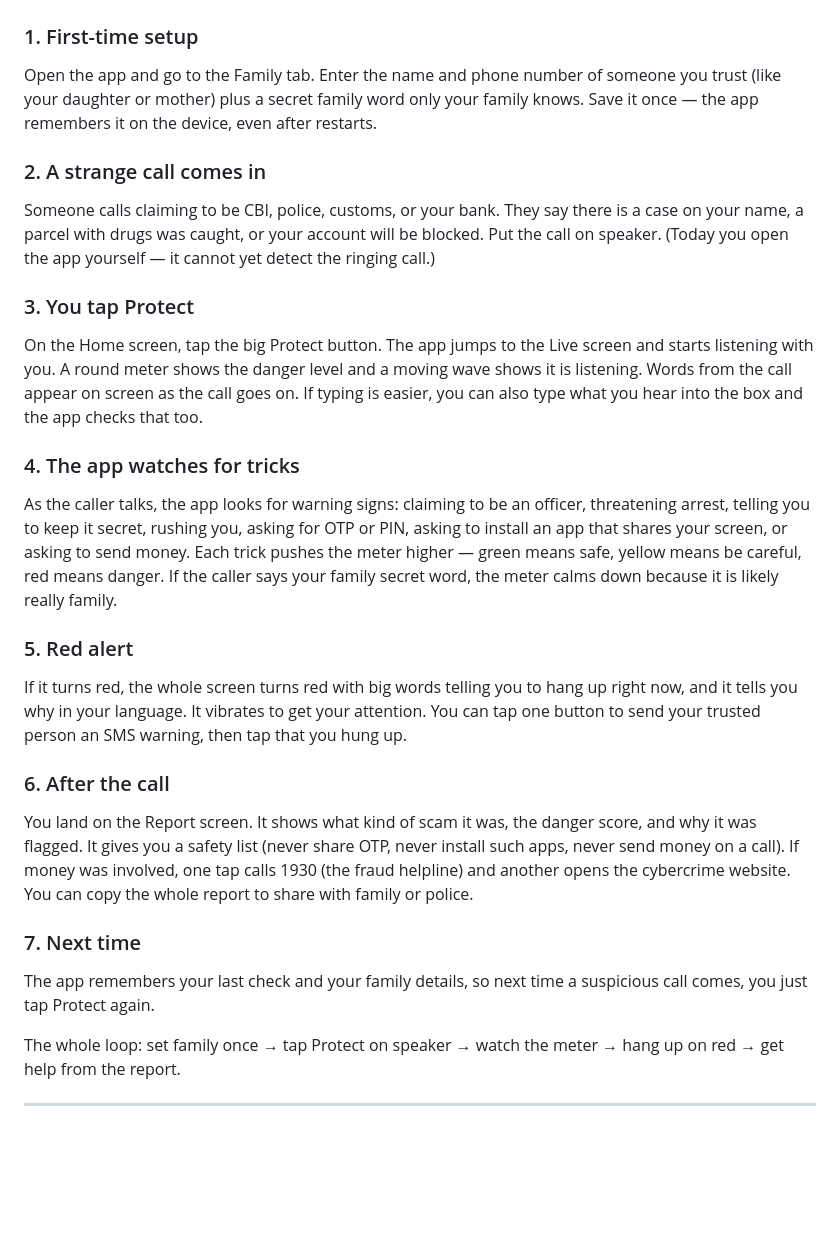
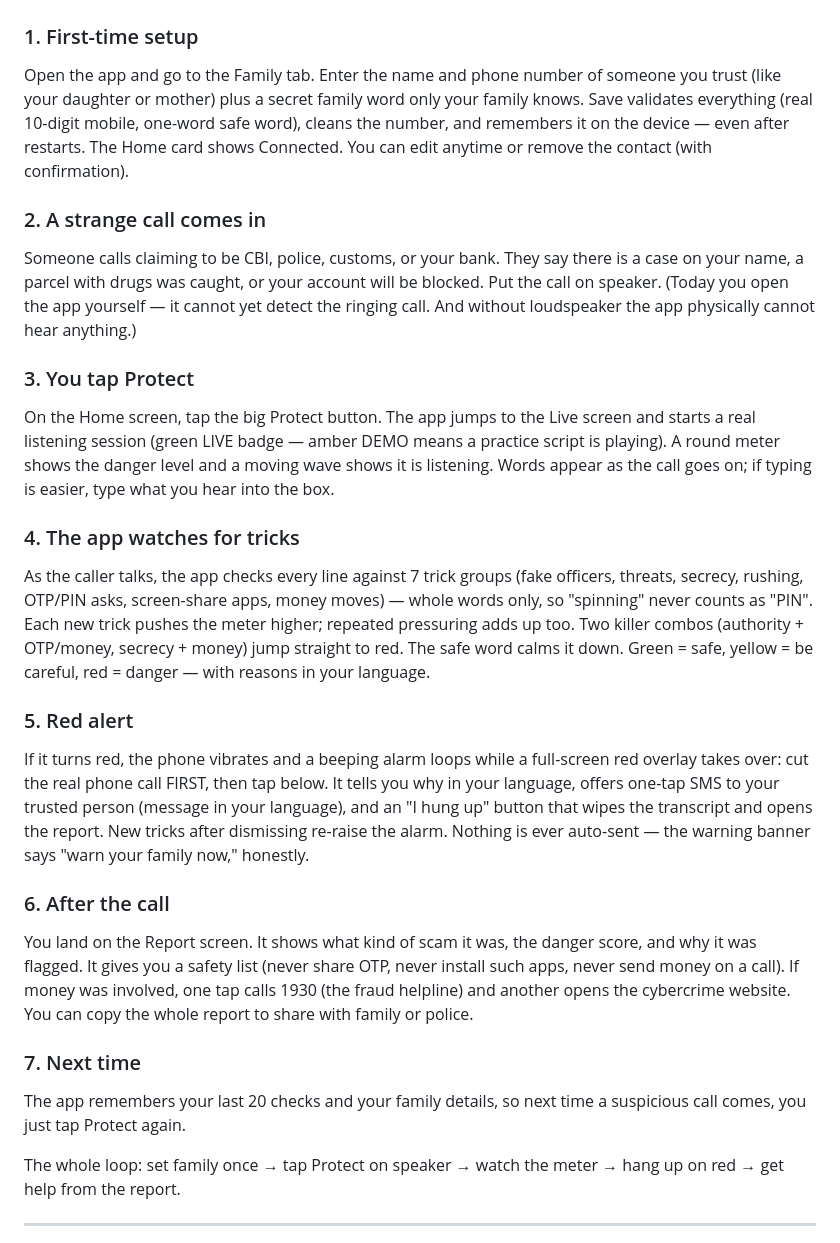
Before and after one commit to Kartheek18153/Kavach, a Markdown page: WORKFLOW.md, the part around one of its changes. GitHub-like rendering; blank space fills up the shorter version.

```diff
--- a/WORKFLOW.md
+++ b/WORKFLOW.md
@@ -11,36 +11,42 @@ hang up on red → get 1930 help from the report.
 ### 1. First-time setup
 Open the app and go to the Family tab. Enter the name and phone number
 of someone you trust (like your daughter or mother) plus a secret
-family word only your family knows. Save it once — the app remembers it
-on the device, even after restarts.
+family word only your family knows. Save validates everything (real
+10-digit mobile, one-word safe word), cleans the number, and remembers
+it on the device — even after restarts. The Home card shows Connected.
+You can edit anytime or remove the contact (with confirmation).
 
 ### 2. A strange call comes in
 Someone calls claiming to be CBI, police, customs, or your bank.
 They say there is a case on your name, a parcel with drugs was caught,
 or your account will be blocked. Put the call on speaker.
-(Today you open the app yourself — it cannot yet detect the ringing call.)
+(Today you open the app yourself — it cannot yet detect the ringing
+call. And without loudspeaker the app physically cannot hear anything.)
 
 ### 3. You tap Protect
 On the Home screen, tap the big Protect button. The app jumps to the
-Live screen and starts listening with you. A round meter shows the
-danger level and a moving wave shows it is listening. Words from the
-call appear on screen as the call goes on. If typing is easier, you can
-also type what you hear into the box and the app checks that too.
+Live screen and starts a real listening session (green LIVE badge —
+amber DEMO means a practice script is playing). A round meter shows the
+danger level and a moving wave shows it is listening. Words appear as
+the call goes on; if typing is easier, type what you hear into the box.
 
 ### 4. The app watches for tricks
-As the caller talks, the app looks for warning signs: claiming to be
-an officer, threatening arrest, telling you to keep it secret, rushing
-you, asking for OTP or PIN, asking to install an app that shares your
-screen, or asking to send money. Each trick pushes the meter higher —
-green means safe, yellow means be careful, red means danger. If the
-caller says your family secret word, the meter calms down because it is
-likely really family.
+As the caller talks, the app checks every line against 7 trick groups
+(fake officers, threats, secrecy, rushing, OTP/PIN asks, screen-share
+apps, money moves) — whole words only, so "spinning" never counts as
+"PIN". Each new trick pushes the meter higher; repeated pressuring
+adds up too. Two killer combos (authority + OTP/money, secrecy + money)
+jump straight to red. The safe word calms it down. Green = safe,
+yellow = be careful, red = danger — with reasons in your language.
 
 ### 5. Red alert
-If it turns red, the whole screen turns red with big words telling you
-to hang up right now, and it tells you why in your language. It
-vibrates to get your attention. You can tap one button to send your
-trusted person an SMS warning, then tap that you hung up.
+If it turns red, the phone vibrates and a beeping alarm loops while a
+full-screen red overlay takes over: cut the real phone call FIRST, then
+tap below. It tells you why in your language, offers one-tap SMS to
+your trusted person (message in your language), and an "I hung up"
+button that wipes the transcript and opens the report. New tricks after
+dismissing re-raise the alarm. Nothing is ever auto-sent — the warning
+banner says "warn your family now," honestly.
 
 ### 6. After the call
 You land on the Report screen. It shows what kind of scam it was, the
@@ -51,8 +57,8 @@ another opens the cybercrime website. You can copy the whole report to
 share with family or police.
 
 ### 7. Next time
-The app remembers your last check and your family details, so next time
-a suspicious call comes, you just tap Protect again.
+The app remembers your last 20 checks and your family details, so next
+time a suspicious call comes, you just tap Protect again.
 
 The whole loop: set family once → tap Protect on speaker →
 watch the meter → hang up on red → get help from the report.
```
Also changed, not shown: other parts of WORKFLOW.md (+70 -22 lines).
